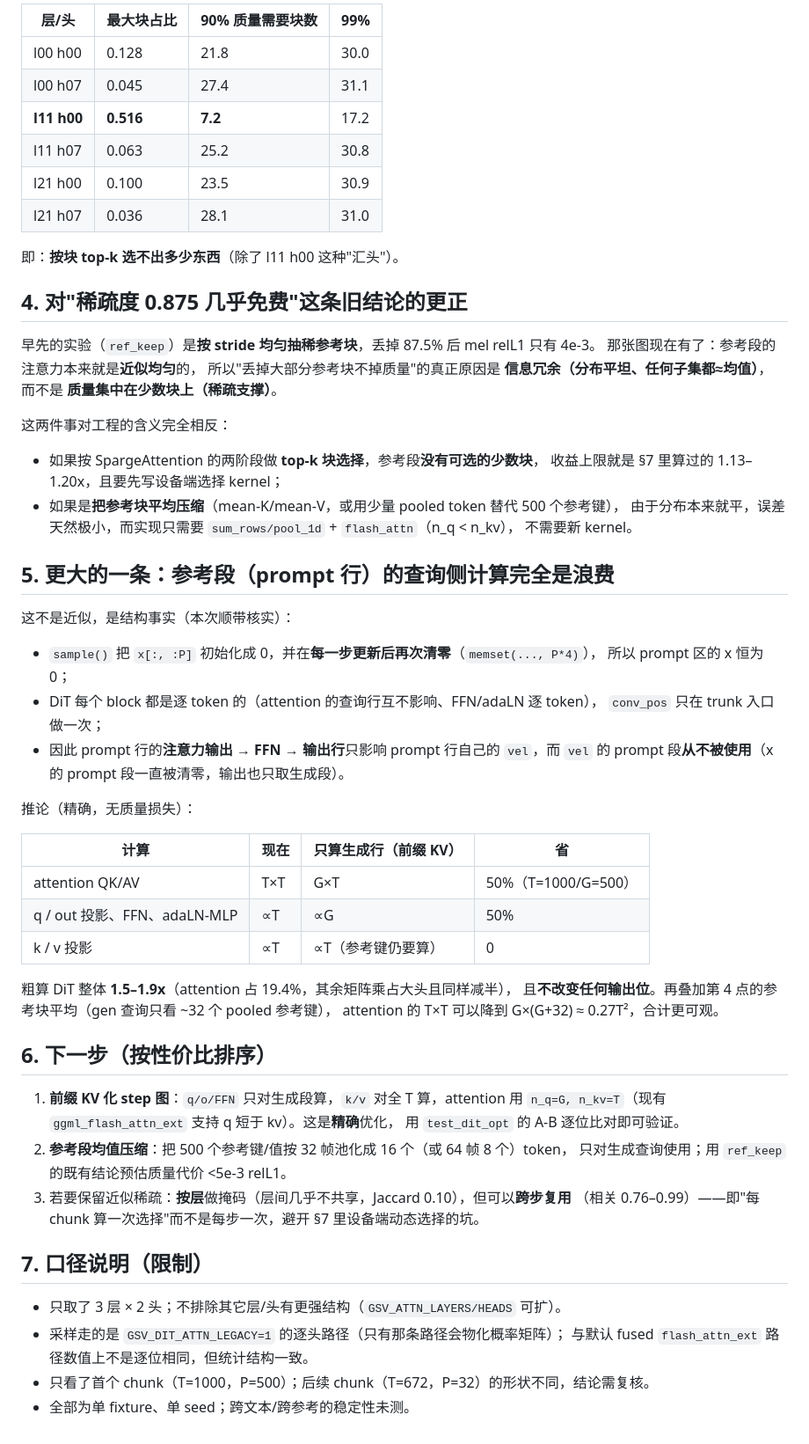
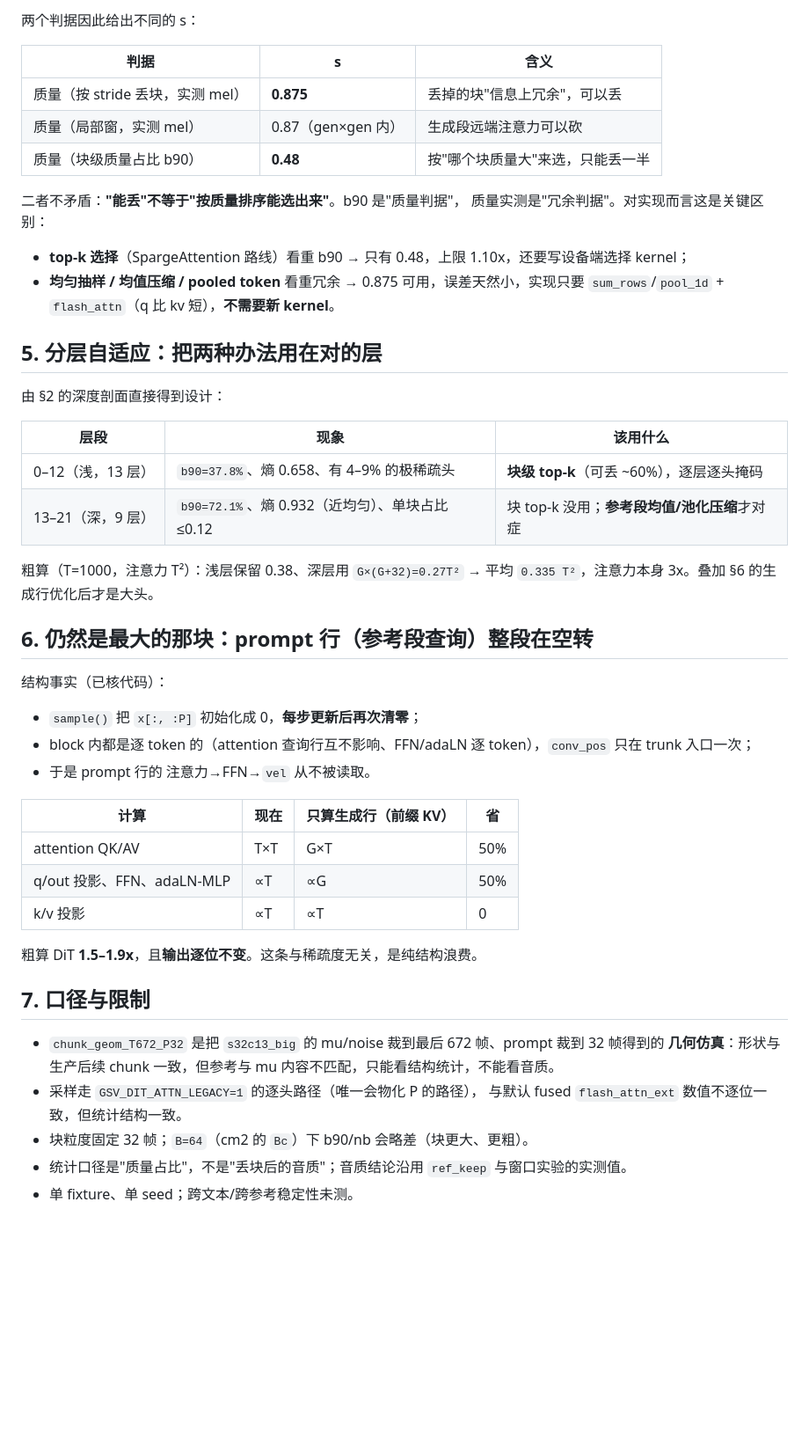
Before and after one commit to KakaruHayate/gsv.cpp, a Markdown page: docs/dit-attention-map.md, the part around one of its changes. Shown at 88% size. GitHub-like rendering; blank space fills up the shorter version.

```diff
--- a/docs/dit-attention-map.md
+++ b/docs/dit-attention-map.md
@@ -66,67 +91,53 @@
 
-| 层/头 | 最大块占比 | 90% 质量需要块数 | 99% |
-|---|---|---|---|
-| l00 h00 | 0.128 | 21.8 | 30.0 |
-| l00 h07 | 0.045 | 27.4 | 31.1 |
-| **l11 h00** | **0.516** | **7.2** | 17.2 |
-| l11 h07 | 0.063 | 25.2 | 30.8 |
-| l21 h00 | 0.100 | 23.5 | 30.9 |
-| l21 h07 | 0.036 | 28.1 | 31.0 |
+两个判据因此给出不同的 s：
 
-即：**按块 top-k 选不出多少东西**（除了 l11 h00 这种"汇头"）。
+| 判据 | s | 含义 |
+|---|---|---|
+| 质量（按 stride 丢块，实测 mel） | **0.875** | 丢掉的块"信息上冗余"，可以丢 |
+| 质量（局部窗，实测 mel） | 0.87（gen×gen 内） | 生成段远端注意力可以砍 |
+| 质量（块级质量占比 b90） | **0.48** | 按"哪个块质量大"来选，只能丢一半 |
 
-## 4. 对"稀疏度 0.875 几乎免费"这条旧结论的更正
+二者不矛盾：**"能丢"不等于"按质量排序能选出来"**。b90 是"质量判据"，
+质量实测是"冗余判据"。对实现而言这是关键区别：
 
-早先的实验（`ref_keep`）是**按 stride 均匀抽稀参考块**，丢掉 87.5% 后 mel relL1 只有 4e-3。
-那张图现在有了：参考段的注意力本来就是**近似均匀**的，
-所以"丢掉大部分参考块不掉质量"的真正原因是 **信息冗余（分布平坦、任何子集都≈均值）**，
-而不是 **质量集中在少数块上（稀疏支撑）**。
+- **top-k 选择**（SpargeAttention 路线）看重 b90 → 只有 0.48，上限 1.10x，还要写设备端选择 kernel；
+- **均匀抽样 / 均值压缩 / pooled token** 看重冗余 → 0.875 可用，误差天然小，实现只要
+  `sum_rows`/`pool_1d` + `flash_attn`（q 比 kv 短），**不需要新 kernel**。
 
-这两件事对工程的含义完全相反：
+## 5. 分层自适应：把两种办法用在对的层
 
-- 如果按 SpargeAttention 的两阶段做 **top-k 块选择**，参考段**没有可选的少数块**，
-  收益上限就是 §7 里算过的 1.13–1.20x，且要先写设备端选择 kernel；
-- 如果是**把参考块平均压缩**（mean-K/mean-V，或用少量 pooled token 替代 500 个参考键），
-  由于分布本来就平，误差天然极小，而实现只需要 `sum_rows/pool_1d` + `flash_attn`（n_q < n_kv），
-  不需要新 kernel。
+由 §2 的深度剖面直接得到设计：
 
-## 5. 更大的一条：**参考段（prompt 行）的查询侧计算完全是浪费**
+| 层段 | 现象 | 该用什么 |
+|---|---|---|
+| 0–12（浅，13 层） | `b90=37.8%`、熵 0.658、有 4–9% 的极稀疏头 | **块级 top-k**（可丢 ~60%），逐层逐头掩码 |
+| 13–21（深，9 层） | `b90=72.1%`、熵 0.932（近均匀）、单块占比 ≤0.12 | 块 top-k 没用；**参考段均值/池化压缩**才对症 |
 
-这不是近似，是结构事实（本次顺带核实）：
+粗算（T=1000，注意力 T²）：浅层保留 0.38、深层用 `G×(G+32)=0.27T²` →
+平均 `0.335 T²`，注意力本身 3x。叠加 §6 的生成行优化后才是大头。
 
-- `sample()` 把 `x[:, :P]` 初始化成 0，并在**每一步更新后再次清零**（`memset(..., P*4)`），
-  所以 prompt 区的 x 恒为 0；
-- DiT 每个 block 都是逐 token 的（attention 的查询行互不影响、FFN/adaLN 逐 token），
-  `conv_pos` 只在 trunk 入口做一次；
-- 因此 prompt 行的**注意力输出 → FFN → 输出行**只影响 prompt 行自己的 `vel`，而 `vel` 的
-  prompt 段**从不被使用**（x 的 prompt 段一直被清零，输出也只取生成段）。
+## 6. 仍然是最大的那块：prompt 行（参考段查询）整段在空转
 
-推论（精确，无质量损失）：
+结构事实（已核代码）：
+
+- `sample()` 把 `x[:, :P]` 初始化成 0，**每步更新后再次清零**；
+- block 内都是逐 token 的（attention 查询行互不影响、FFN/adaLN 逐 token），`conv_pos` 只在 trunk 入口一次；
+- 于是 prompt 行的 注意力→FFN→`vel` 从不被读取。
 
 | 计算 | 现在 | 只算生成行（前缀 KV） | 省 |
 |---|---|---|---|
-| attention QK/AV | T×T | G×T | 50%（T=1000/G=500） |
-| q / out 投影、FFN、adaLN-MLP | ∝T | ∝G | 50% |
-| k / v 投影 | ∝T | ∝T（参考键仍要算） | 0 |
+| attention QK/AV | T×T | G×T | 50% |
+| q/out 投影、FFN、adaLN-MLP | ∝T | ∝G | 50% |
+| k/v 投影 | ∝T | ∝T | 0 |
 
-粗算 DiT 整体 **1.5–1.9x**（attention 占 19.4%，其余矩阵乘占大头且同样减半），
-且**不改变任何输出位**。再叠加第 4 点的参考块平均（gen 查询只看 ~32 个 pooled 参考键），
-attention 的 T×T 可以降到 G×(G+32) ≈ 0.27T²，合计更可观。
+粗算 DiT **1.5–1.9x**，且**输出逐位不变**。这条与稀疏度无关，是纯结构浪费。
 
-## 6. 下一步（按性价比排序）
+## 7. 口径与限制
 
-1. **前缀 KV 化 step 图**：`q/o/FFN` 只对生成段算，`k/v` 对全 T 算，attention 用
-   `n_q=G, n_kv=T`（现有 `ggml_flash_attn_ext` 支持 q 短于 kv）。这是**精确**优化，
-   用 `test_dit_opt` 的 A-B 逐位比对即可验证。
-2. **参考段均值压缩**：把 500 个参考键/值按 32 帧池化成 16 个（或 64 帧 8 个）token，
-   只对生成查询使用；用 `ref_keep` 的既有结论预估质量代价 <5e-3 relL1。
-3. 若要保留近似稀疏：**按层**做掩码（层间几乎不共享，Jaccard 0.10），但可以**跨步复用**
-   （相关 0.76–0.99）——即"每 chunk 算一次选择"而不是每步一次，避开 §7 里设备端动态选择的坑。
-
-## 7. 口径说明（限制）
-
-- 只取了 3 层 × 2 头；不排除其它层/头有更强结构（`GSV_ATTN_LAYERS/HEADS` 可扩）。
-- 采样走的是 `GSV_DIT_ATTN_LEGACY=1` 的逐头路径（只有那条路径会物化概率矩阵）；
-  与默认 fused `flash_attn_ext` 路径数值上不是逐位相同，但统计结构一致。
-- 只看了首个 chunk（T=1000，P=500）；后续 chunk（T=672，P=32）的形状不同，结论需复核。
-- 全部为单 fixture、单 seed；跨文本/跨参考的稳定性未测。
+- `chunk_geom_T672_P32` 是把 `s32c13_big` 的 mu/noise 裁到最后 672 帧、prompt 裁到 32 帧得到的
+  **几何仿真**：形状与生产后续 chunk 一致，但参考与 mu 内容不匹配，只能看结构统计，不能看音质。
+- 采样走 `GSV_DIT_ATTN_LEGACY=1` 的逐头路径（唯一会物化 P 的路径），
+  与默认 fused `flash_attn_ext` 数值不逐位一致，但统计结构一致。
+- 块粒度固定 32 帧；`B=64`（cm2 的 `Bc`）下 b90/nb 会略差（块更大、更粗）。
+- 统计口径是"质量占比"，不是"丢块后的音质"；音质结论沿用 `ref_keep` 与窗口实验的实测值。
+- 单 fixture、单 seed；跨文本/跨参考稳定性未测。
```
Also changed, not shown: other parts of docs/dit-attention-map.md (+72 -47 lines), docs/img/scan_b90.png (added), docs/img/scan_band16.png (added), docs/img/scan_entref.png (added), docs/img/scan_typology.png (added), 5 other files.
